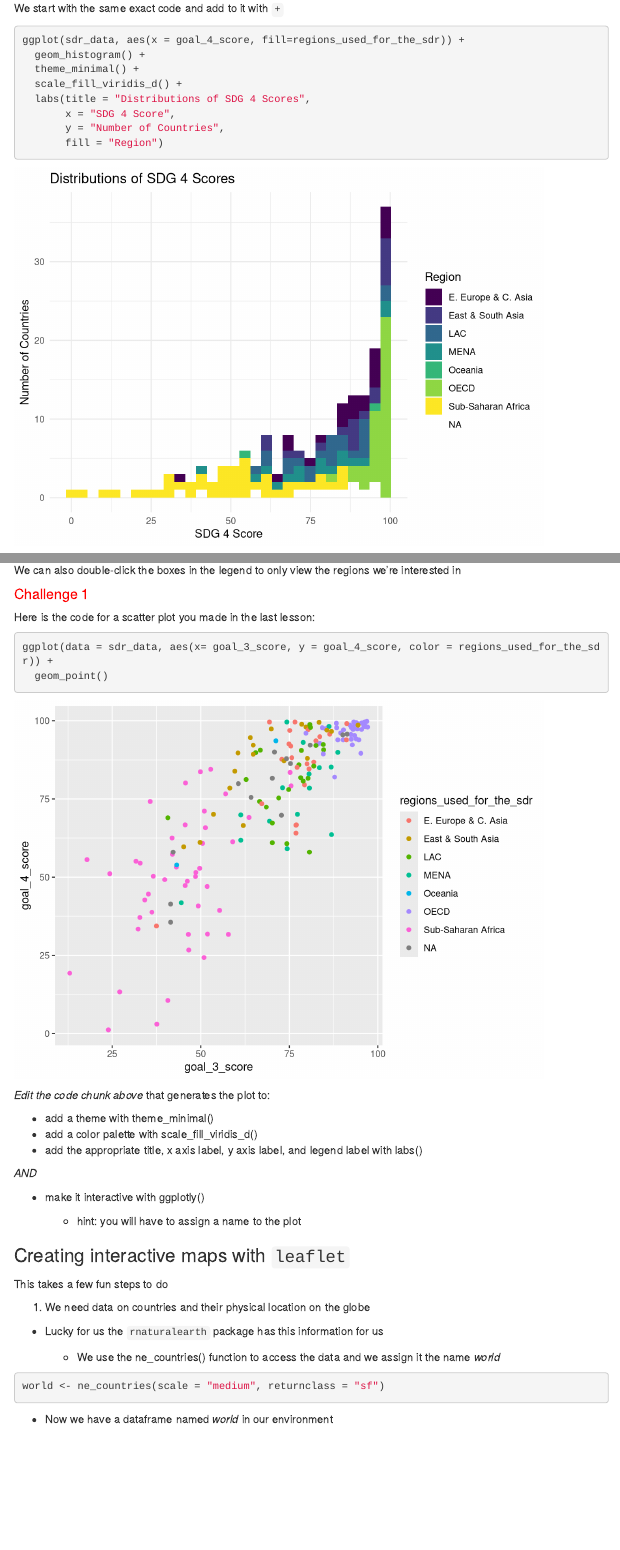
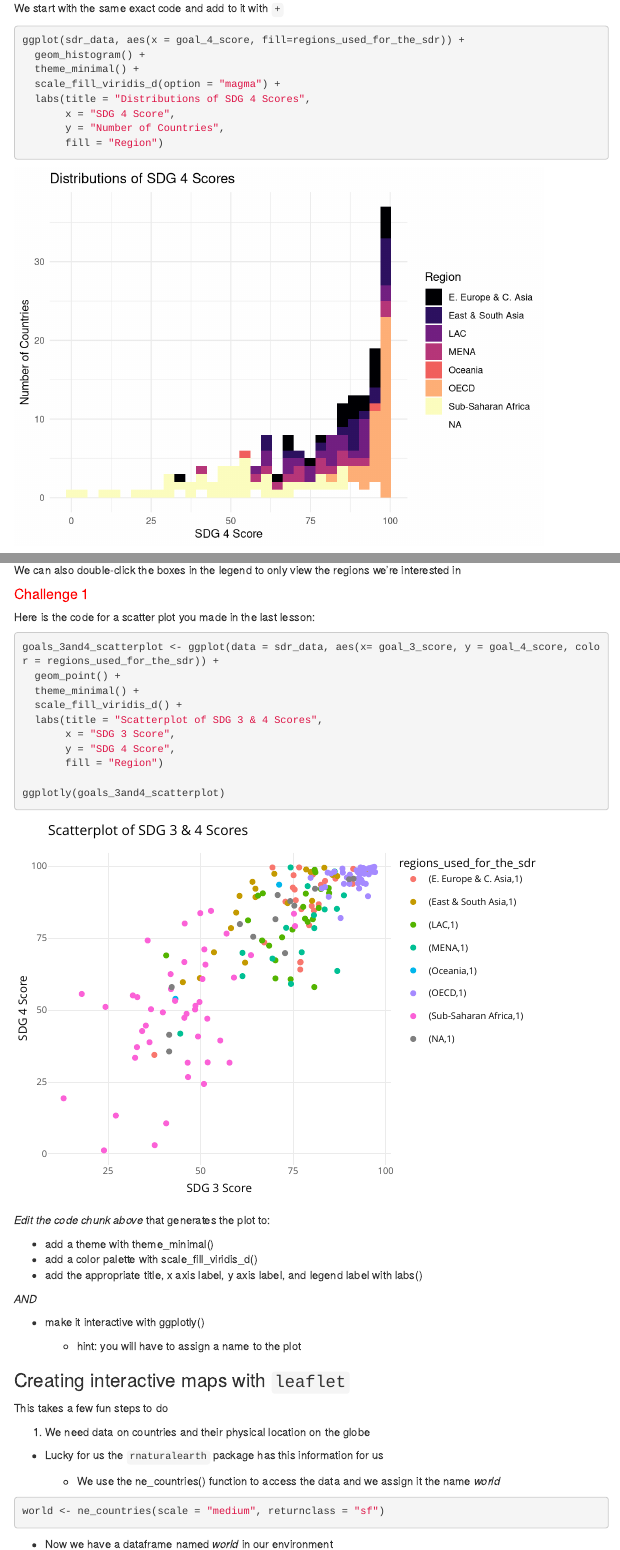
Before and after one commit to NSF-ALL-SPICE-Alliance/sdg-assignments-carsonfrawley, an R Markdown document (rmarkdowns/advanced_viz.Rmd): the page in a window 1100 px wide, from 1530 px down, and a second part further down, joined at a grey line. Rendered offline with R 4.5, knitr and Pandoc, with nearby package versions; some code elsewhere in the file could not run offline; menus at the side of the page are left out; column names are cleaned by a stand-in for the janitor package.

Commit message:
Challenge 1 & 2 completed

````diff
--- a/rmarkdowns/advanced_viz.Rmd
+++ b/rmarkdowns/advanced_viz.Rmd
@@ -76,7 +76,7 @@ We start with the same exact code and add to it with `+`
 ggplot(sdr_data, aes(x = goal_4_score, fill=regions_used_for_the_sdr)) +
   geom_histogram() +
   theme_minimal() +
-  scale_fill_viridis_d() +
+  scale_fill_viridis_d(option = "magma") +
   labs(title = "Distributions of SDG 4 Scores",
        x = "SDG 4 Score",
        y = "Number of Countries",
@@ -130,8 +130,16 @@ We can also double-click the boxes in the legend to only view the regions we're
 Here is the code for a scatter plot you made in the last lesson:
 
 ```{r, warning = FALSE}
-ggplot(data = sdr_data, aes(x= goal_3_score, y = goal_4_score, color = regions_used_for_the_sdr)) +
-  geom_point()
+goals_3and4_scatterplot <- ggplot(data = sdr_data, aes(x= goal_3_score, y = goal_4_score, color = regions_used_for_the_sdr)) +
+  geom_point() +
+  theme_minimal() +
+  scale_fill_viridis_d() +
+  labs(title = "Scatterplot of SDG 3 & 4 Scores",
+       x = "SDG 3 Score",
+       y = "SDG 4 Score",
+       fill = "Region")
+
+ggplotly(goals_3and4_scatterplot)
 ```
 
 *Edit the code chunk above* that generates the plot to:
````
Also changed, not shown: rmarkdowns/advanced_viz.Rmd (4 more changed lines).
